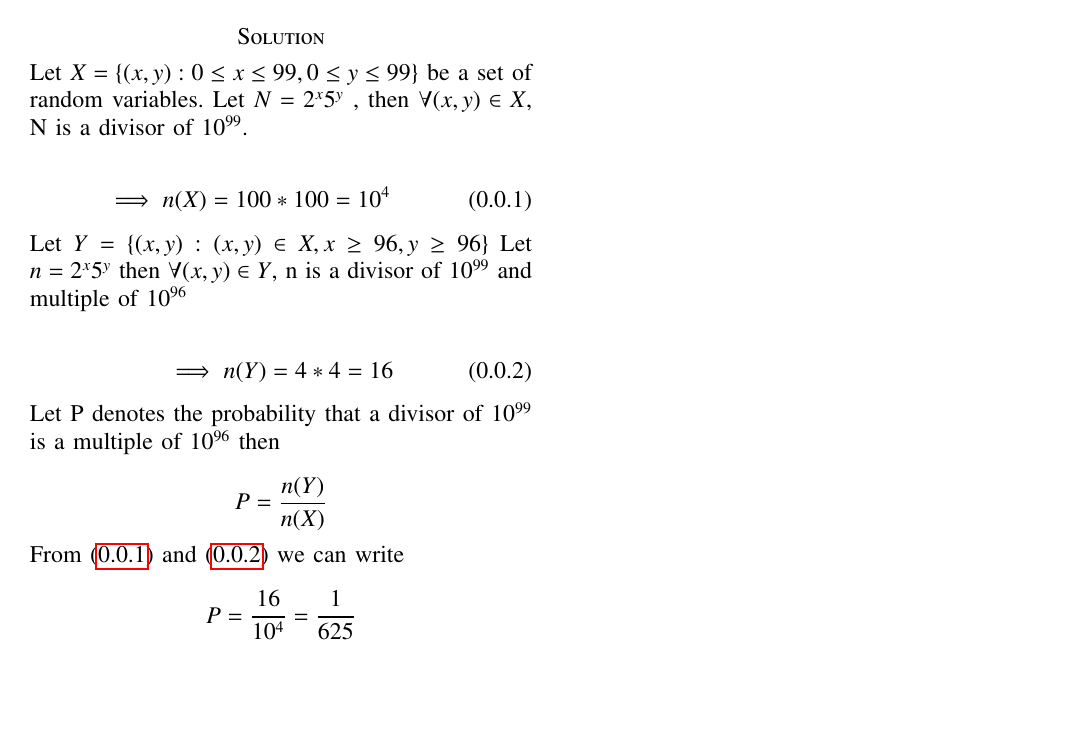
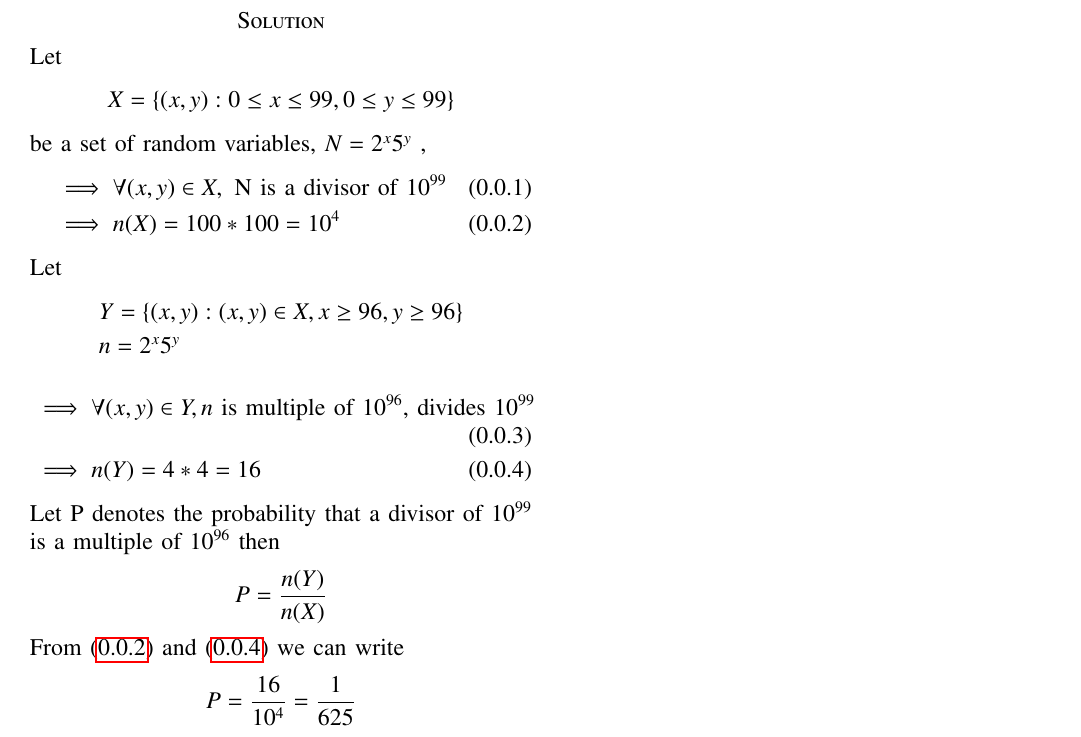
Before and after one commit to rithvikreddy6300/Assignment-3, a LaTeX problem sheet (Assignment-3.tex): part of the page, cut so that both start at the same text, the shorter picture padded with empty space. Compiled offline with pdfLaTeX.

Commit message:
Add files via upload

```diff
--- a/Assignment-3.tex
+++ b/Assignment-3.tex
@@ -139,25 +139,26 @@ What is the probability that a divisor of $10^{99}$ is a multiple of $10^{96}$ ?
 
 \section*{Solution}
 
-Let $X= \{ (x,y) : 0\leq x \leq 99 ,0\leq y \leq 99 \}$ be a set of random variables. Let $N=2^x5^y$ , then  $\forall (x,y) \in X$, N is a divisor of $10^{99}$.
-
+Let
+\begin{align*}
+& X= \{ (x,y) : 0\leq x \leq 99 ,0\leq y \leq 99 \}
+\end{align*}
+be a set of random variables, $N=2^x5^y$ ,
 \begin{align}
-\implies n (X) = 100*100=10^4 \label{eq_1}
+& \implies \forall (x,y) \in X, \text{ N is a divisor of } 10^{99}\\
+&\implies n (X) = 100*100=10^4 \label{eq_1}
 \end{align}
-
-
-Let $Y=\{(x,y) : (x,y)\in X , x \geq 96,y\geq 96\}$ Let $n= 2^x5^y$ then $\forall (x,y) \in  Y $, n is a divisor of $10^{99}$ and multiple of $10^{96}$
-
+Let
+\begin{align*}
+&Y=\{(x,y) : (x,y)\in X , x \geq 96,y\geq 96\}\\
+&n= 2^x5^y
+\end{align*}
 \begin{align}
-\implies n(Y)=4*4=16 \label{eq_2}
+&\implies \forall (x,y) \in  Y ,n  \text{ is multiple of } 10^{96} \text{, divides } 10^{99} \\
+&\implies n(Y)=4*4=16 \label{eq_2}
 \end{align}
-
 Let P denotes the probability that a divisor of $10^{99}$ is a multiple of $10^{96}$ then
-
 $$P=\dfrac{n(Y)}{n(X)}$$
-
 From (\ref{eq_1}) and (\ref{eq_2}) we can write
-
 $$P=\dfrac{16}{10^4}=\dfrac{1}{625}$$
-
 So the probability is $\dfrac{1}{625}$, option (\textbf{A}).
```
Also changed, not shown: Assignment-3.pdf, Assignment-3.tex (3 more changed lines).
